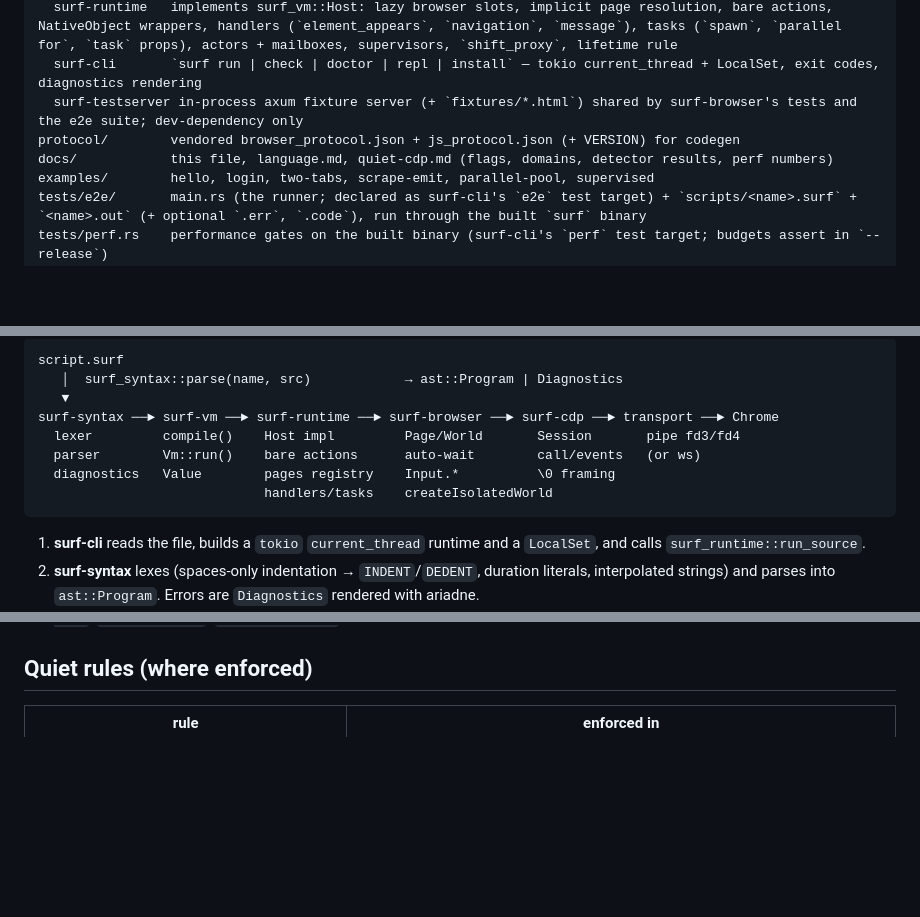
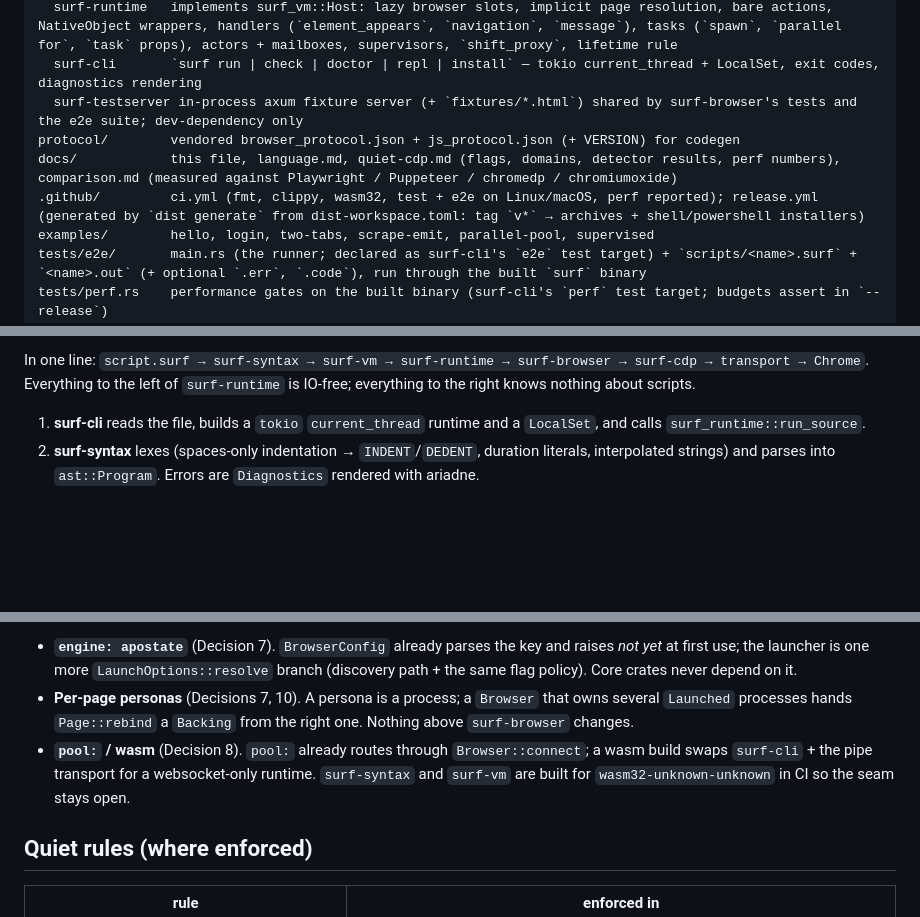
Before and after one commit to heretic-tech/surf, a Markdown page: docs/architecture.md, 3 parts joined by grey strips. GitHub-like rendering; blank space fills up the shorter version.

Commit message:
docs(architecture): mermaid data flow, page/backing indirection, task/actor/supervisor model, roadmap seams

````diff
--- a/docs/architecture.md
+++ b/docs/architecture.md
@@ -16,7 +16,8 @@ crates/
   surf-cli       `surf run | check | doctor | repl | install` — tokio current_thread + LocalSet, exit codes, diagnostics rendering
   surf-testserver in-process axum fixture server (+ `fixtures/*.html`) shared by surf-browser's tests and the e2e suite; dev-dependency only
 protocol/        vendored browser_protocol.json + js_protocol.json (+ VERSION) for codegen
-docs/            this file, language.md, quiet-cdp.md (flags, domains, detector results, perf numbers)
+docs/            this file, language.md, quiet-cdp.md (flags, domains, detector results, perf numbers), comparison.md (measured against Playwright / Puppeteer / chromedp / chromiumoxide)
+.github/         ci.yml (fmt, clippy, wasm32, test + e2e on Linux/macOS, perf reported); release.yml (generated by `dist generate` from dist-workspace.toml: tag `v*` → archives + shell/powershell installers)
 examples/        hello, login, two-tabs, scrape-emit, parallel-pool, supervised
 tests/e2e/       main.rs (the runner; declared as surf-cli's `e2e` test target) + `scripts/<name>.surf` + `<name>.out` (+ optional `.err`, `.code`), run through the built `surf` binary
 tests/perf.rs    performance gates on the built binary (surf-cli's `perf` test target; budgets assert in `--release`)
@@ -42,13 +77,9 @@ surf-cli → surf-runtime → surf-browser → surf-cdp
 ```
-script.surf
-   │  surf_syntax::parse(name, src)            → ast::Program | Diagnostics
-   ▼
-surf-syntax ──► surf-vm ──► surf-runtime ──► surf-browser ──► surf-cdp ──► transport ──► Chrome
-  lexer         compile()    Host impl         Page/World       Session       pipe fd3/fd4
-  parser        Vm::run()    bare actions      auto-wait        call/events   (or ws)
-  diagnostics   Value        pages registry    Input.*          \0 framing
-                             handlers/tasks    createIsolatedWorld
-```
+
+In one line: `script.surf → surf-syntax → surf-vm → surf-runtime →
+surf-browser → surf-cdp → transport → Chrome`. Everything to the left of
+`surf-runtime` is IO-free; everything to the right knows nothing about
+scripts.
 
 1. **surf-cli** reads the file, builds a `tokio` `current_thread` runtime and
    a `LocalSet`, and calls `surf_runtime::run_source`.
@@ -78,3 +173,14 @@ surf-syntax ──► surf-vm ──► surf-runtime ──► surf-browser ─
+* **`engine: apostate`** (Decision 7). `BrowserConfig` already parses the
+  key and raises *not yet* at first use; the launcher is one more
+  `LaunchOptions::resolve` branch (discovery path + the same flag policy).
+  Core crates never depend on it.
+* **Per-page personas** (Decisions 7, 10). A persona is a process; a
+  `Browser` that owns several `Launched` processes hands `Page::rebind` a
+  `Backing` from the right one. Nothing above `surf-browser` changes.
+* **`pool:` / wasm** (Decision 8). `pool:` already routes through
+  `Browser::connect`; a wasm build swaps `surf-cli` + the pipe transport
+  for a websocket-only runtime. `surf-syntax` and `surf-vm` are built for
+  `wasm32-unknown-unknown` in CI so the seam stays open.
 
 ## Quiet rules (where enforced)
 
````
Also changed, not shown: other parts of docs/architecture.md (+98 -0 lines).
